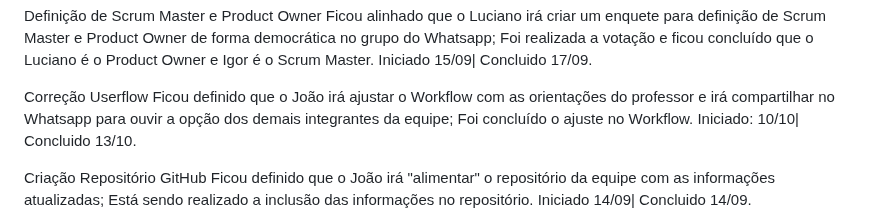
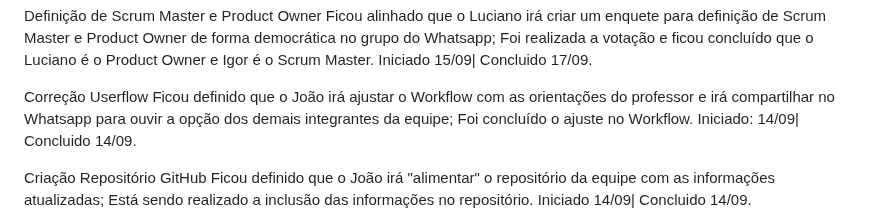
Before and after one commit to ICEI-PUC-Minas-PMV-ADS/pmv-ads-2023-2-e1-proj-web-t7-vivabh, a Markdown page: documentos/03-Metodologia.md, the part around the change. Rendered like a GitHub page.

```diff
--- a/documentos/03-Metodologia.md
+++ b/documentos/03-Metodologia.md
@@ -37,7 +37,7 @@ Definição de Scrum Master e Product Owner
 
 Correção Userflow
 	Ficou definido que o João irá ajustar o Workflow com as orientações do professor e irá compartilhar no Whatsapp para ouvir a opção dos demais integrantes da equipe;
-	Foi concluído o ajuste no Workflow. Iniciado: 10/10| Concluido 13/10.
+	Foi concluído o ajuste no Workflow. Iniciado: 14/09| Concluido 14/09.
 
 Criação Repositório GitHub
 	Ficou definido que o João irá "alimentar" o repositório da equipe com as informações atualizadas;
```
